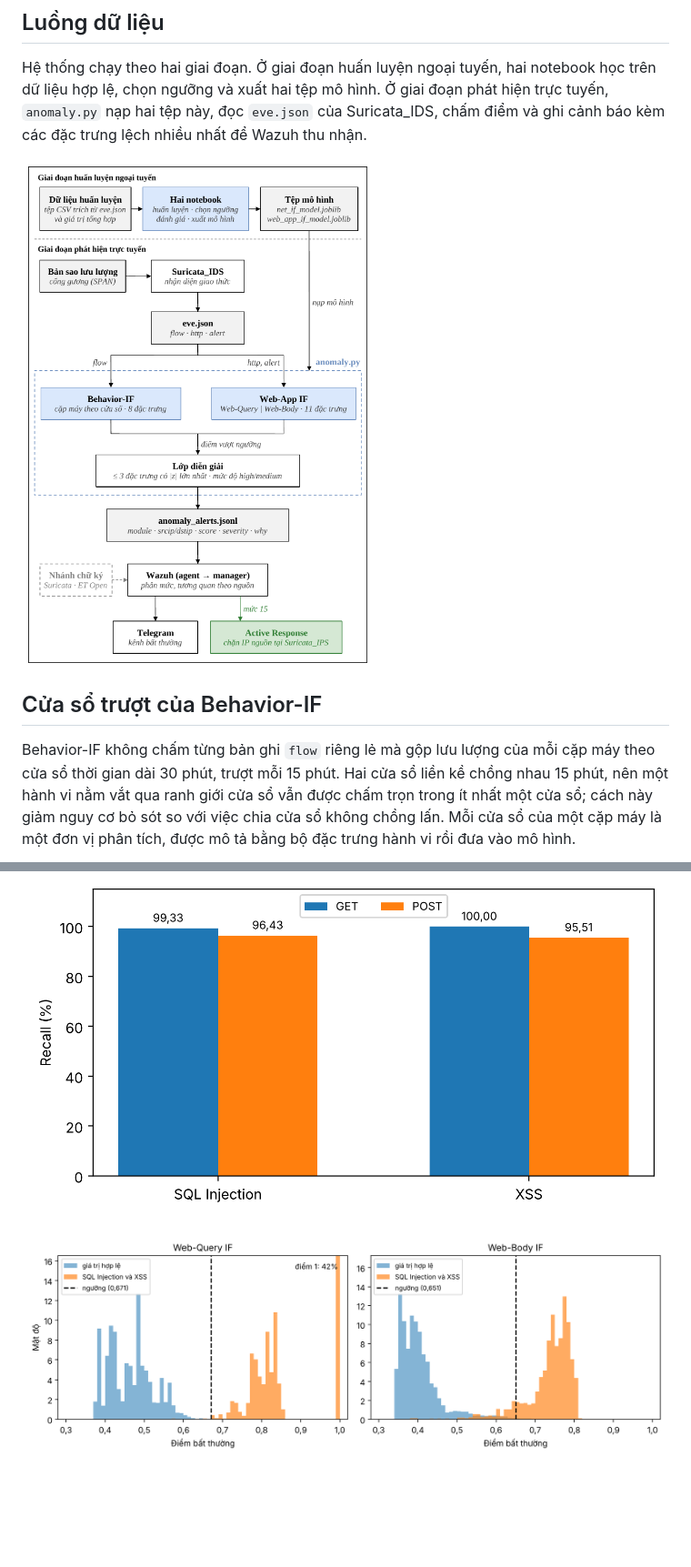
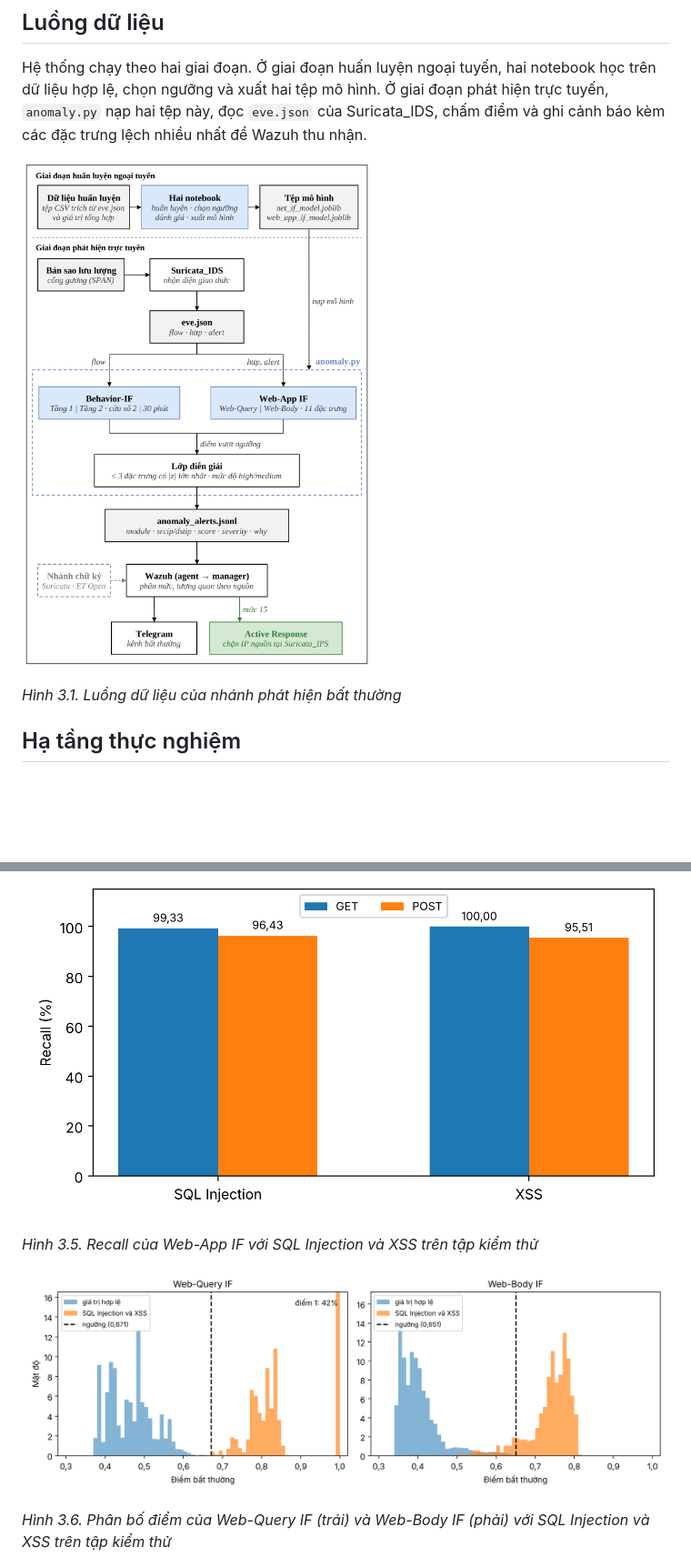
Before and after one commit to hoanganh-net/KLTN-IsolationForest-Suricata, a Markdown page: README.md, 2 parts joined by grey strips. Shown at 91% size. Rendered like a GitHub page; pictures changed too: docs/luong_du_lieu.png; blank space fills up the shorter version.

```diff
--- a/README.md
+++ b/README.md
@@ -37,7 +31,7 @@ Hệ thống chạy theo hai giai đoạn. Ở giai đoạn huấn luyện ngo
 
 ![Luồng dữ liệu của nhánh phát hiện bất thường](docs/luong_du_lieu.png)
 
-## Cửa sổ trượt của Behavior-IF
+*Hình 3.1. Luồng dữ liệu của nhánh phát hiện bất thường*
 
-Behavior-IF không chấm từng bản ghi `flow` riêng lẻ mà gộp lưu lượng của mỗi cặp máy theo cửa sổ thời gian dài 30 phút, trượt mỗi 15 phút. Hai cửa sổ liền kề chồng nhau 15 phút, nên một hành vi nằm vắt qua ranh giới cửa sổ vẫn được chấm trọn trong ít nhất một cửa sổ; cách này giảm nguy cơ bỏ sót so với việc chia cửa sổ không chồng lấn. Mỗi cửa sổ của một cặp máy là một đơn vị phân tích, được mô tả bằng bộ đặc trưng hành vi rồi đưa vào mô hình.
+## Hạ tầng thực nghiệm
 
@@ -73,7 +89,11 @@ Mô hình chỉ học trên dữ liệu hợp lệ do đề tài tạo. Ngưỡn
 
 ![Recall của Web-App IF với SQL Injection và XSS](docs/web_app_if_recall_sqli_xss.png)
 
+*Hình 3.5. Recall của Web-App IF với SQL Injection và XSS trên tập kiểm thử*
+
 ![Phân bố điểm của Web-Query IF và Web-Body IF với SQL Injection và XSS](docs/web_app_if_phan_bo_sqli_xss.png)
+
+*Hình 3.6. Phân bố điểm của Web-Query IF (trái) và Web-Body IF (phải) với SQL Injection và XSS trên tập kiểm thử*
 
 ![Recall của Web-App IF với command injection và path traversal](docs/web_app_if_recall_cmdi_pt.png)
 
```
Also changed, not shown: other parts of README.md (+62 -34 lines), docs/cua_so_truot_tang1.png (added), docs/luong_canh_bao.png, docs/web_app_if_co_che.png (added).
